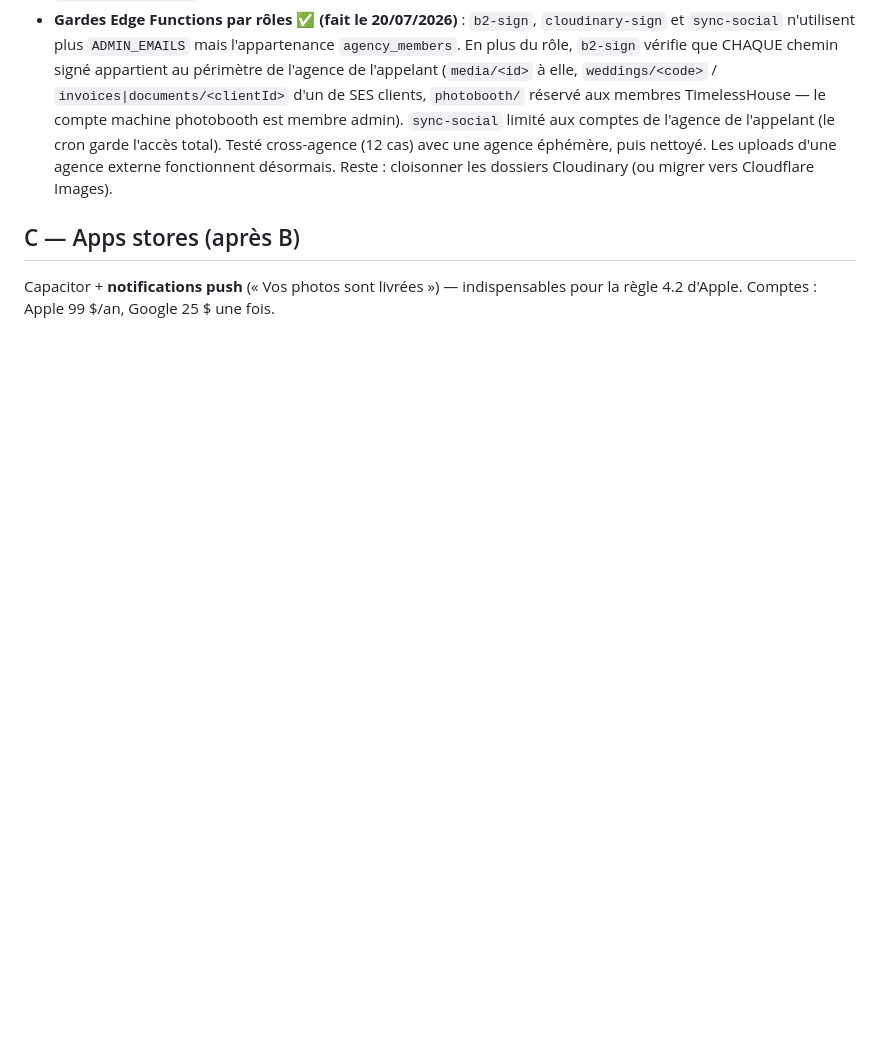
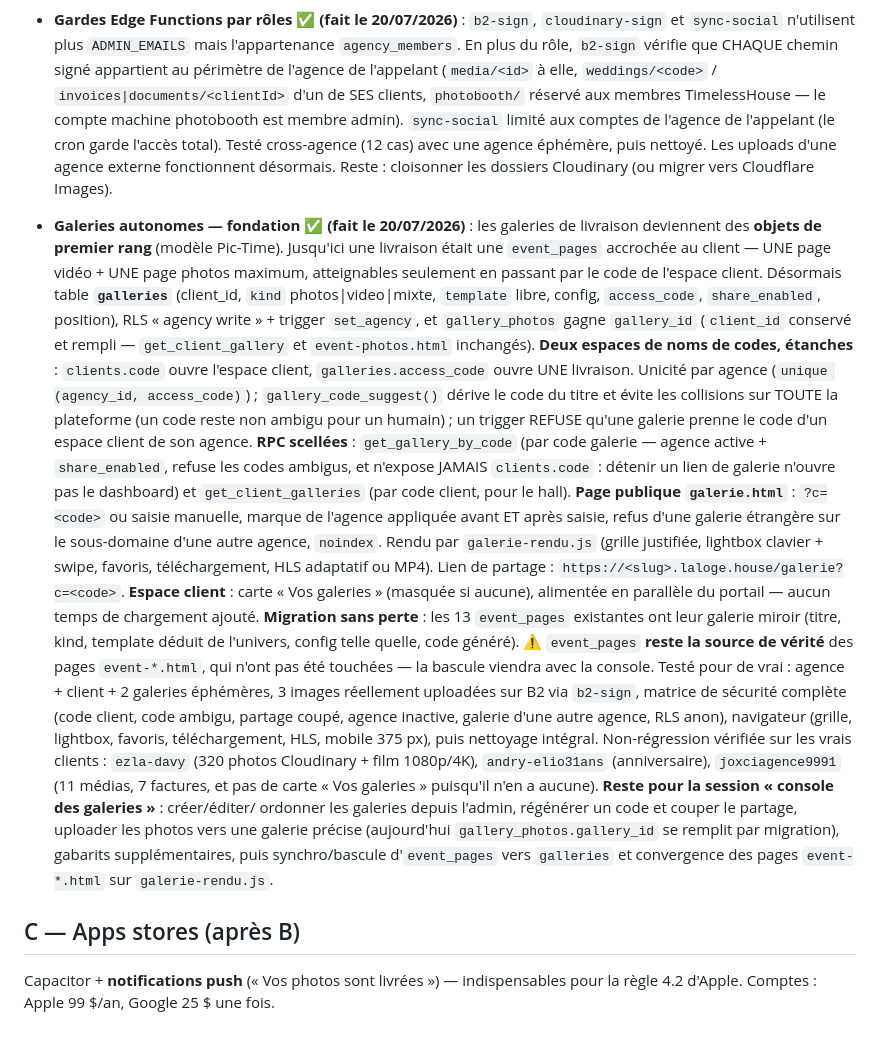
Before and after one commit to Gilou911/timelesshouse-website, a Markdown page: files/SAAS-ROADMAP.md, the part around the change. Drawn GitHub-style; blank space fills up the shorter version.

Commit message:
SaaS B.3 : roadmap — entrée « Galeries autonomes — fondation ✅ »
Décrit le modèle (objets de premier rang), les deux espaces de noms de
codes étanches, la migration miroir des 13 event_pages (qui restent la
source de vérité), les tests menés et ce qui reste pour la console.

Co-Authored-By: Claude Fable 5 <noreply@anthropic.com>

```diff
--- a/files/SAAS-ROADMAP.md
+++ b/files/SAAS-ROADMAP.md
@@ -230,6 +230,55 @@ agence. La voie est libre pour accueillir la 1ʳᵉ agence externe.
   agence externe fonctionnent désormais. Reste : cloisonner les
   dossiers Cloudinary (ou migrer vers Cloudflare Images).
 
+- **Galeries autonomes — fondation ✅ (fait le 20/07/2026)** :
+  les galeries de livraison deviennent des **objets de premier rang**
+  (modèle Pic-Time). Jusqu'ici une livraison était une `event_pages`
+  accrochée au client — UNE page vidéo + UNE page photos maximum,
+  atteignables seulement en passant par le code de l'espace client.
+  Désormais table **`galleries`** (client_id, `kind` photos|video|mixte,
+  `template` libre, config, `access_code`, `share_enabled`, position),
+  RLS « agency write » + trigger `set_agency`, et `gallery_photos` gagne
+  `gallery_id` (`client_id` conservé et rempli — `get_client_gallery` et
+  `event-photos.html` inchangés).
+  **Deux espaces de noms de codes, étanches** : `clients.code` ouvre
+  l'espace client, `galleries.access_code` ouvre UNE livraison. Unicité
+  par agence (`unique (agency_id, access_code)`) ; `gallery_code_suggest()`
+  dérive le code du titre et évite les collisions sur TOUTE la plateforme
+  (un code reste non ambigu pour un humain) ; un trigger REFUSE qu'une
+  galerie prenne le code d'un espace client de son agence.
+  **RPC scellées** : `get_gallery_by_code` (par code galerie — agence
+  active + `share_enabled`, refuse les codes ambigus, et n'expose JAMAIS
+  `clients.code` : détenir un lien de galerie n'ouvre pas le dashboard) et
+  `get_client_galleries` (par code client, pour le hall).
+  **Page publique `galerie.html`** : `?c=<code>` ou saisie manuelle,
+  marque de l'agence appliquée avant ET après saisie, refus d'une galerie
+  étrangère sur le sous-domaine d'une autre agence, `noindex`. Rendu par
+  `galerie-rendu.js` (grille justifiée, lightbox clavier + swipe, favoris,
+  téléchargement, HLS adaptatif ou MP4). Lien de partage :
+  `https://<slug>.laloge.house/galerie?c=<code>`.
+  **Espace client** : carte « Vos galeries » (masquée si aucune),
+  alimentée en parallèle du portail — aucun temps de chargement ajouté.
+  **Migration sans perte** : les 13 `event_pages` existantes ont leur
+  galerie miroir (titre, kind, template déduit de l'univers, config telle
+  quelle, code généré). ⚠️ `event_pages` **reste la source de vérité** des
+  pages `event-*.html`, qui n'ont pas été touchées — la bascule viendra
+  avec la console.
+  Testé pour de vrai : agence + client + 2 galeries éphémères, 3 images
+  réellement uploadées sur B2 via `b2-sign`, matrice de sécurité complète
+  (code client, code ambigu, partage coupé, agence inactive, galerie
+  d'une autre agence, RLS anon), navigateur (grille, lightbox, favoris,
+  téléchargement, HLS, mobile 375 px), puis nettoyage intégral.
+  Non-régression vérifiée sur les vrais clients : `ezla-davy`
+  (320 photos Cloudinary + film 1080p/4K), `andry-elio31ans`
+  (anniversaire), `joxciagence9991` (11 médias, 7 factures, et pas de
+  carte « Vos galeries » puisqu'il n'en a aucune).
+  **Reste pour la session « console des galeries »** : créer/éditer/
+  ordonner les galeries depuis l'admin, régénérer un code et couper le
+  partage, uploader les photos vers une galerie précise (aujourd'hui
+  `gallery_photos.gallery_id` se remplit par migration), gabarits
+  supplémentaires, puis synchro/bascule d'`event_pages` vers `galleries`
+  et convergence des pages `event-*.html` sur `galerie-rendu.js`.
+
 ## C — Apps stores (après B)
 
 Capacitor + **notifications push** (« Vos photos sont livrées ») —
```
